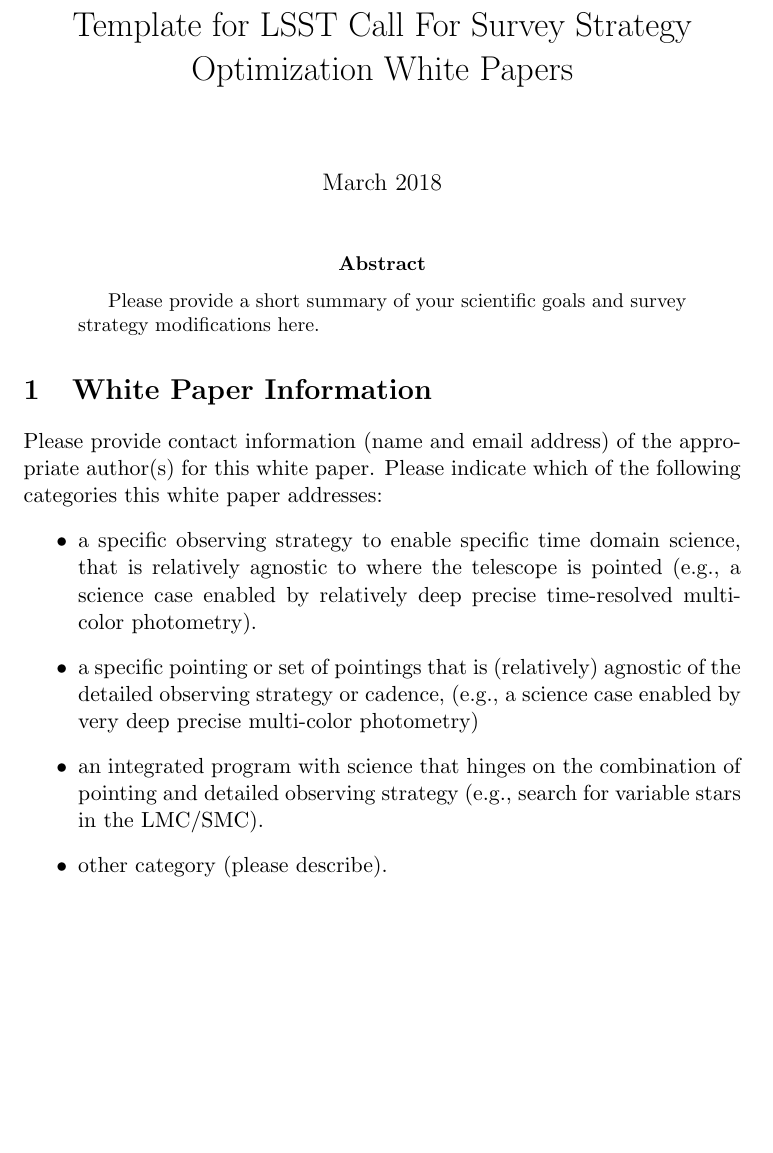
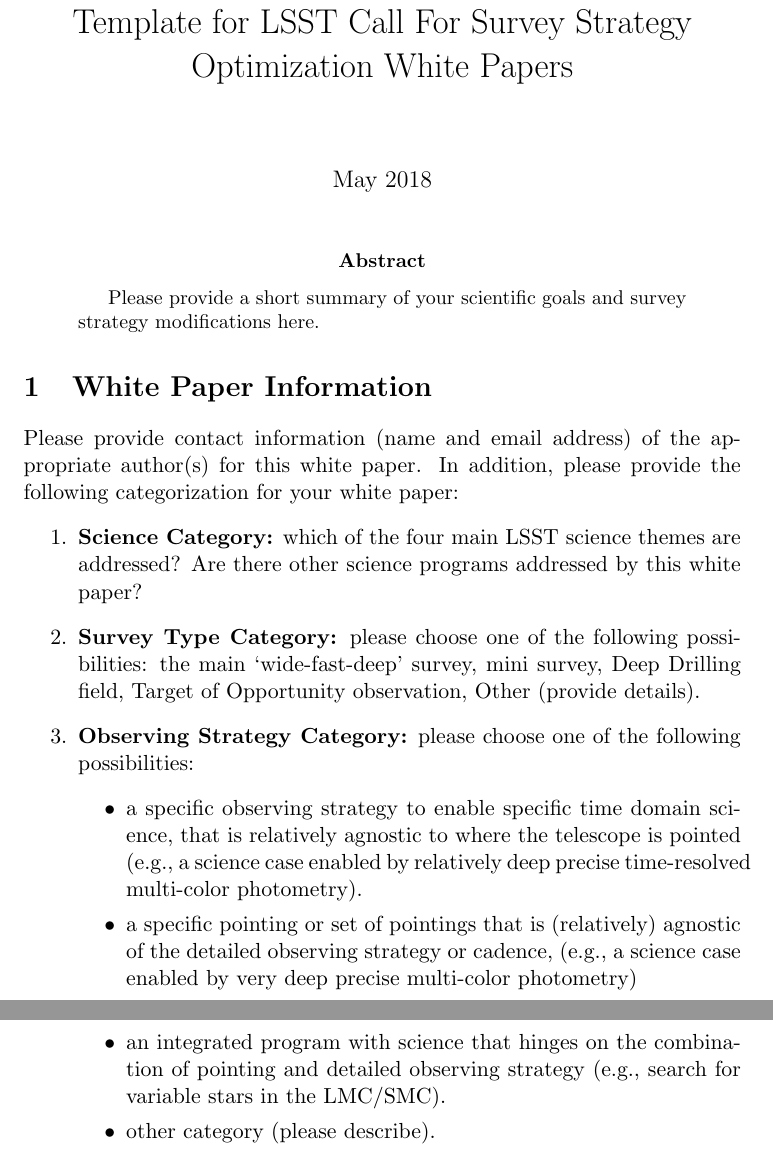
Before and after one commit to lsst-pst/survey_strategy_wp, a LaTeX paper (WP_submission_template.tex): part of page 1 of 5 before the commit and two parts of pages 1 and 2 of 6 after it, the two joined at a grey line, cut so that both start at the same text, the shorter picture padded with empty space. Compiled offline with pdfLaTeX.

Commit message:
addressed Mansi's comments

```diff
--- a/WP_submission_template.tex
+++ b/WP_submission_template.tex
@@ -15,7 +15,7 @@
 
 \title{Template for LSST Call For Survey Strategy Optimization White Papers}
 \author{}
-\date{March 2018}
+\date{May 2018}
 
 \begin{document}
 
@@ -27,7 +27,13 @@
 
 \section{White Paper Information}
 Please provide contact information (name and email address) of the appropriate author(s) for this white paper.
-Please indicate which of the following categories this white paper addresses:
+In addition, please provide the following categorization for your white paper:
+\begin{enumerate}
+\item {\bf Science Category:} which of the four main LSST science themes are addressed? Are there other
+science programs addressed by this white paper?
+\item {\bf Survey Type Category:} please choose one of the following possibilities: the main `wide-fast-deep'
+   survey, mini survey, Deep Drilling field, Target of Opportunity observation, Other (provide details).
+\item {\bf Observing Strategy Category:} please choose one of the following possibilities:
     \begin{itemize}
      \item a specific observing strategy to enable specific time domain science,
 	that is relatively agnostic to where the telescope is pointed (e.g., a science case enabled
```
Also changed, not shown: WP_submission_template.tex (1 more changed lines). Lines whose indentation alone changed are shown as unchanged.
